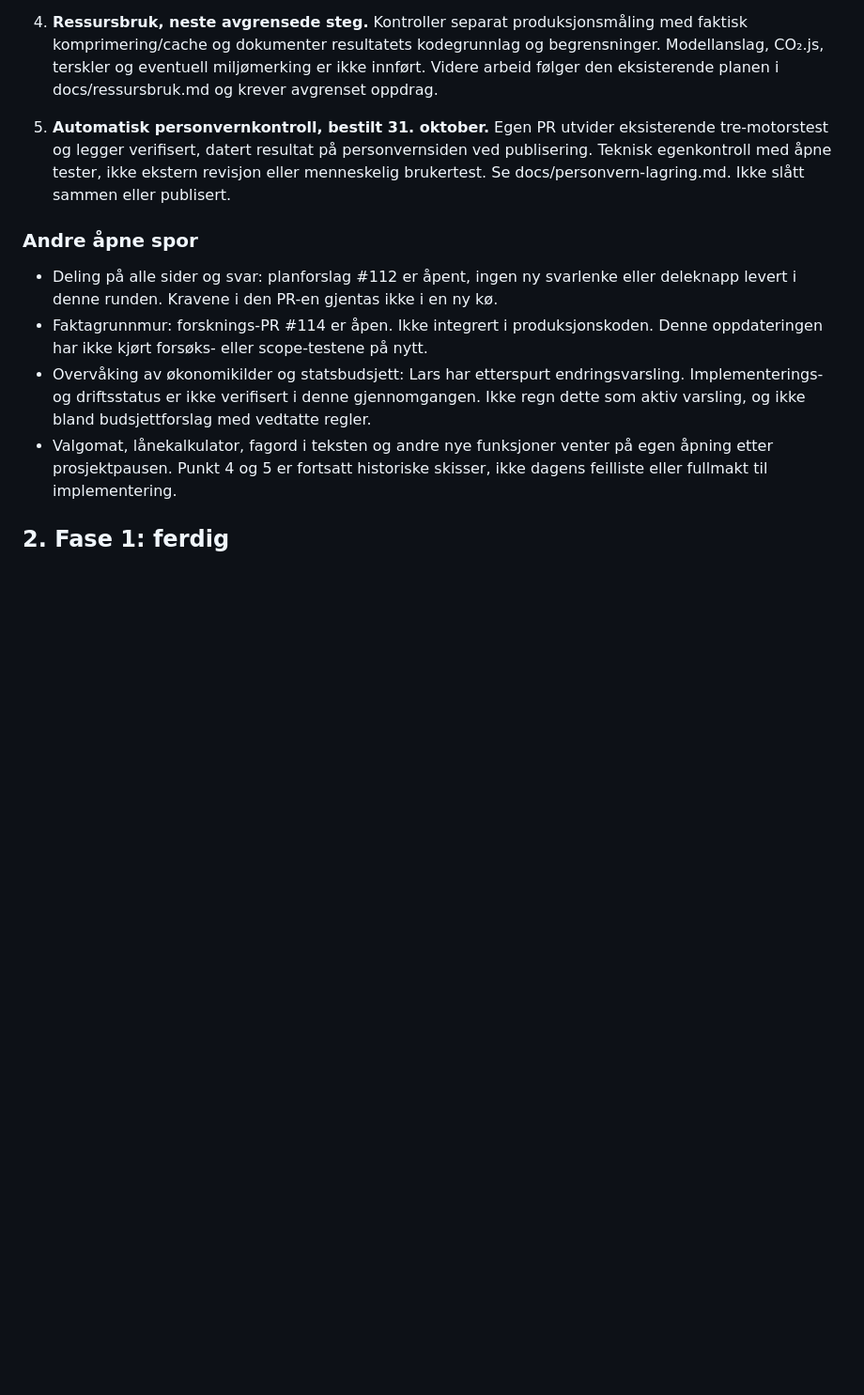
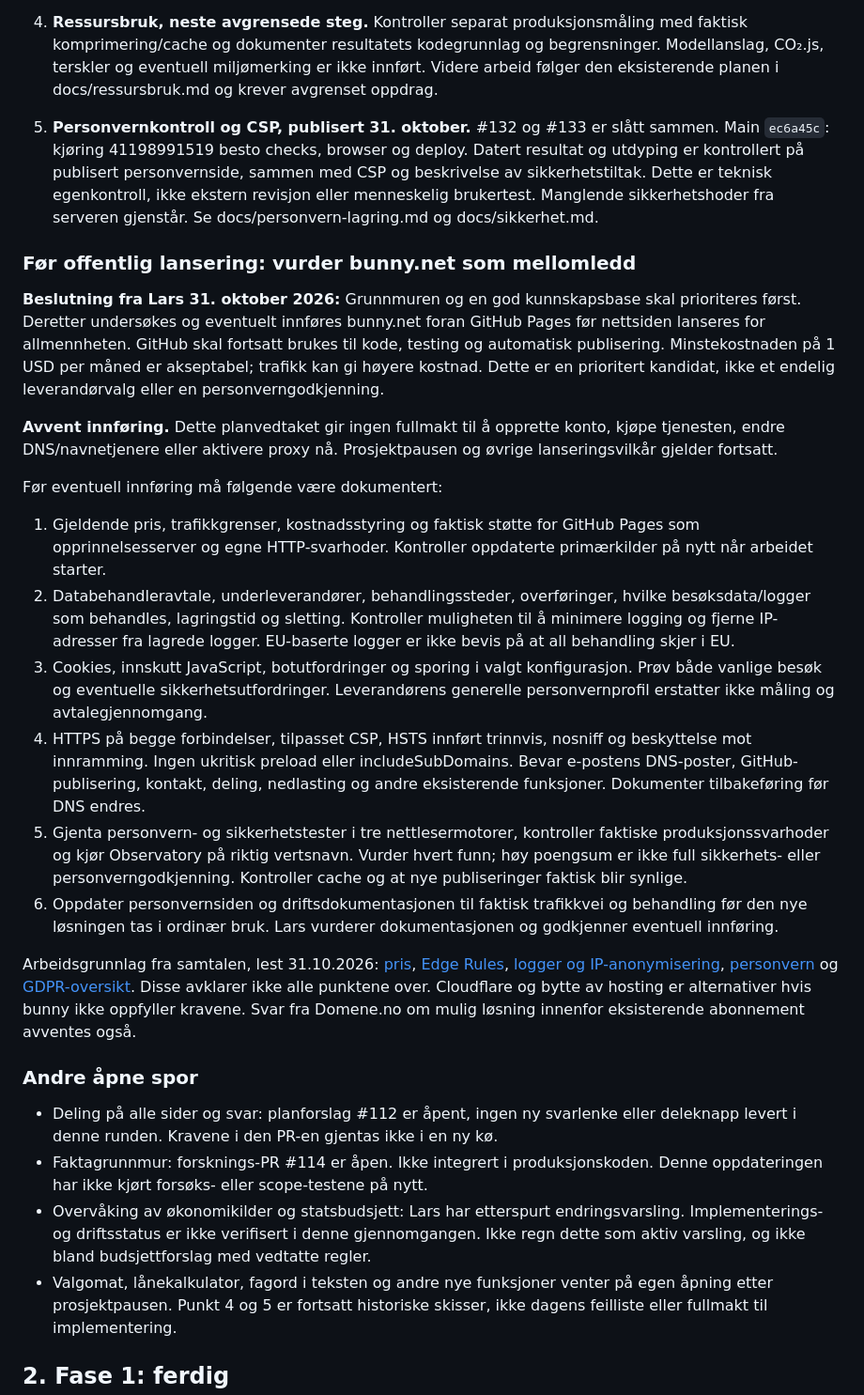
Before and after one commit to gronnlars/spareverksted, a Markdown page: research/plan.md, the part around the change. Shown at 94% size. Rendered like a GitHub page; blank space fills up the shorter version.

Commit message:
Planlegg vurdering av bunny før lansering, etter grunnmur og innhold

```diff
--- a/research/plan.md
+++ b/research/plan.md
@@ -41,7 +41,24 @@ Prosjektpausen i [docs/regulatorisk.md](../docs/regulatorisk.md) gjelder. Arbeid
 3. **UU-kildeovervåking #123, til kontroll og godkjenning.** Kode og dokumentasjon ligger i åpen PR. Daglig kjøring og feilvarsling er ikke aktivert på main. Før aktivering kontrolleres siste gren mot main, og etter godkjent sammenslåing verifiseres en ekte kjøring og GitHub-sakens oppdatering. Skill lovkrav, frivillig WCAG-mål og utkast. Regel- og innholdsendringer skal fortsatt vurderes før publisering.
 4. **Ressursbruk, neste avgrensede steg.** Kontroller separat produksjonsmåling med faktisk komprimering/cache og dokumenter resultatets kodegrunnlag og begrensninger. Modellanslag, CO₂.js, terskler og eventuell miljømerking er ikke innført. Videre arbeid følger den eksisterende planen i docs/ressursbruk.md og krever avgrenset oppdrag.
 
-5. **Automatisk personvernkontroll, bestilt 31. oktober.** Egen PR utvider eksisterende tre-motorstest og legger verifisert, datert resultat på personvernsiden ved publisering. Teknisk egenkontroll med åpne tester, ikke ekstern revisjon eller menneskelig brukertest. Se docs/personvern-lagring.md. Ikke slått sammen eller publisert.
+5. **Personvernkontroll og CSP, publisert 31. oktober.** #132 og #133 er slått sammen. Main `ec6a45c`: kjøring 41198991519 besto checks, browser og deploy. Datert resultat og utdyping er kontrollert på publisert personvernside, sammen med CSP og beskrivelse av sikkerhetstiltak. Dette er teknisk egenkontroll, ikke ekstern revisjon eller menneskelig brukertest. Manglende sikkerhetshoder fra serveren gjenstår. Se docs/personvern-lagring.md og docs/sikkerhet.md.
+
+### Før offentlig lansering: vurder bunny.net som mellomledd
+
+**Beslutning fra Lars 31. oktober 2026:** Grunnmuren og en god kunnskapsbase skal prioriteres først. Deretter undersøkes og eventuelt innføres bunny.net foran GitHub Pages før nettsiden lanseres for allmennheten. GitHub skal fortsatt brukes til kode, testing og automatisk publisering. Minstekostnaden på 1 USD per måned er akseptabel; trafikk kan gi høyere kostnad. Dette er en prioritert kandidat, ikke et endelig leverandørvalg eller en personverngodkjenning.
+
+**Avvent innføring.** Dette planvedtaket gir ingen fullmakt til å opprette konto, kjøpe tjenesten, endre DNS/navnetjenere eller aktivere proxy nå. Prosjektpausen og øvrige lanseringsvilkår gjelder fortsatt.
+
+Før eventuell innføring må følgende være dokumentert:
+
+1. Gjeldende pris, trafikkgrenser, kostnadsstyring og faktisk støtte for GitHub Pages som opprinnelsesserver og egne HTTP-svarhoder. Kontroller oppdaterte primærkilder på nytt når arbeidet starter.
+2. Databehandleravtale, underleverandører, behandlingssteder, overføringer, hvilke besøksdata/logger som behandles, lagringstid og sletting. Kontroller muligheten til å minimere logging og fjerne IP-adresser fra lagrede logger. EU-baserte logger er ikke bevis på at all behandling skjer i EU.
+3. Cookies, innskutt JavaScript, botutfordringer og sporing i valgt konfigurasjon. Prøv både vanlige besøk og eventuelle sikkerhetsutfordringer. Leverandørens generelle personvernprofil erstatter ikke måling og avtalegjennomgang.
+4. HTTPS på begge forbindelser, tilpasset CSP, HSTS innført trinnvis, nosniff og beskyttelse mot innramming. Ingen ukritisk preload eller includeSubDomains. Bevar e-postens DNS-poster, GitHub-publisering, kontakt, deling, nedlasting og andre eksisterende funksjoner. Dokumenter tilbakeføring før DNS endres.
+5. Gjenta personvern- og sikkerhetstester i tre nettlesermotorer, kontroller faktiske produksjonssvarhoder og kjør Observatory på riktig vertsnavn. Vurder hvert funn; høy poengsum er ikke full sikkerhets- eller personverngodkjenning. Kontroller cache og at nye publiseringer faktisk blir synlige.
+6. Oppdater personvernsiden og driftsdokumentasjonen til faktisk trafikkvei og behandling før den nye løsningen tas i ordinær bruk. Lars vurderer dokumentasjonen og godkjenner eventuell innføring.
+
+Arbeidsgrunnlag fra samtalen, lest 31.10.2026: [pris](https://bunny.net/pricing/cdn/), [Edge Rules](https://docs.bunny.net/docs/edge-rules-variable-expansion), [logger og IP-anonymisering](https://bunny.net/faq/), [personvern](https://bunny.net/privacy/) og [GDPR-oversikt](https://bunny.net/gdpr/). Disse avklarer ikke alle punktene over. Cloudflare og bytte av hosting er alternativer hvis bunny ikke oppfyller kravene. Svar fra Domene.no om mulig løsning innenfor eksisterende abonnement avventes også.
 
 ### Andre åpne spor
 
```
Also changed, not shown: BESLUTNINGER.md (+6 -0 lines).
